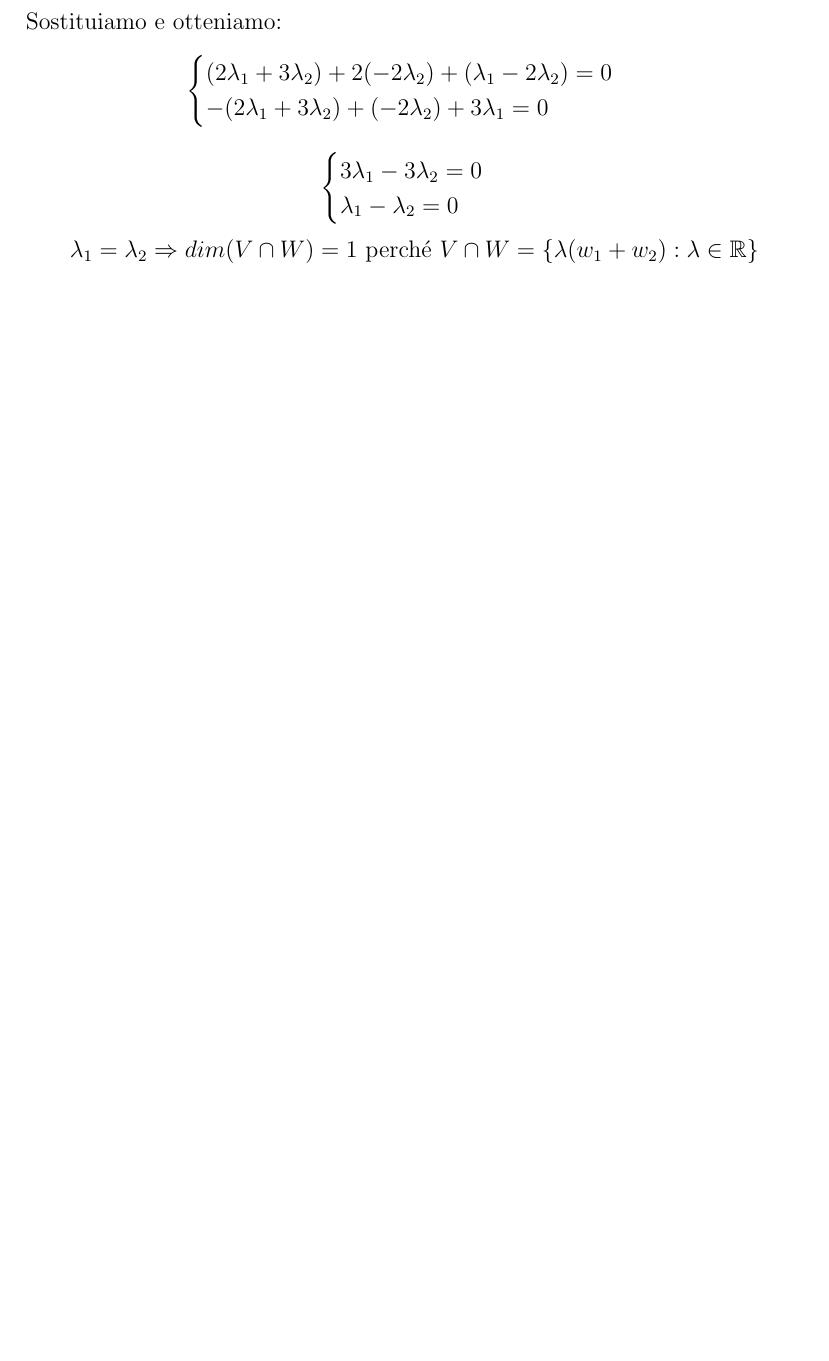
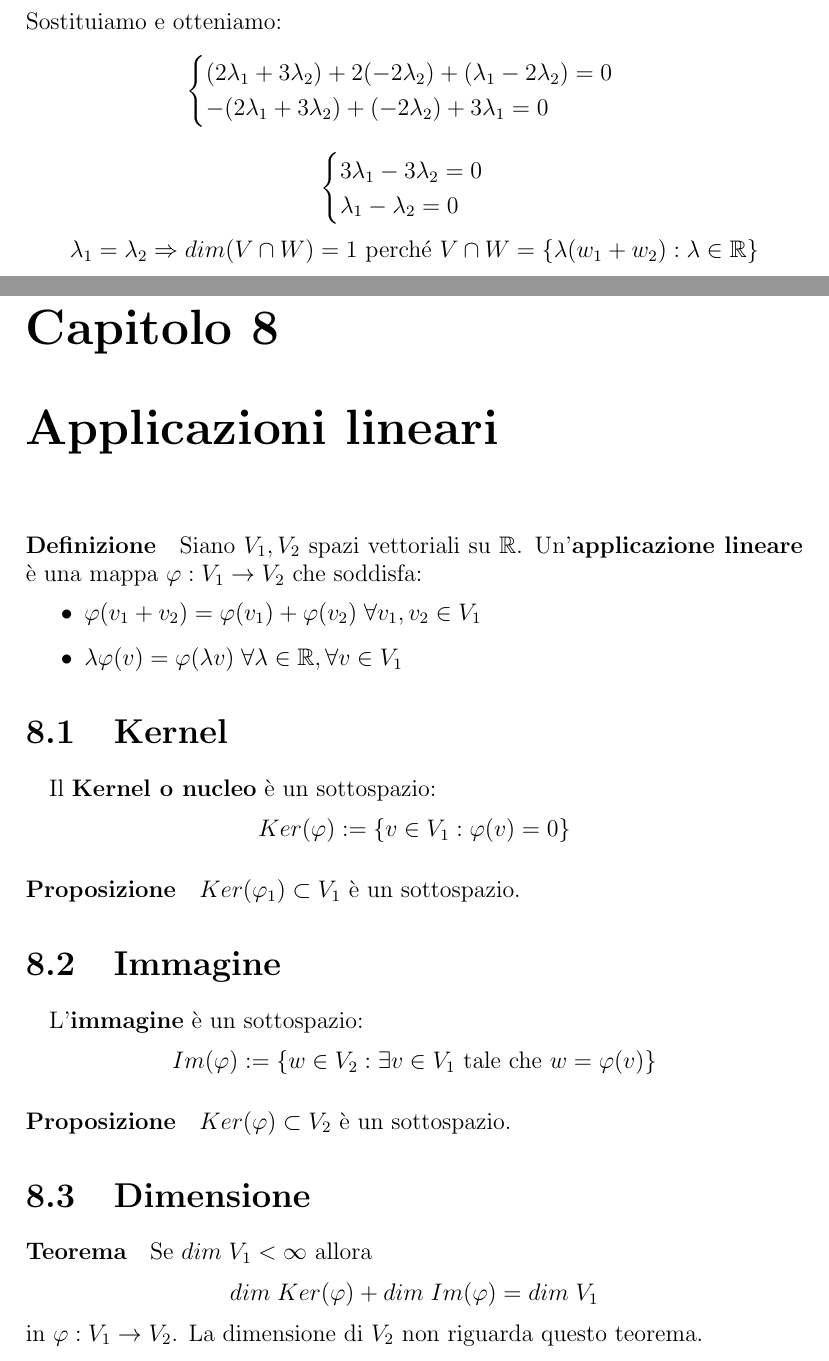
Before and after one commit to stefanopiccoli/MDAL, a LaTeX document (AlgebraLineare.tex): part of page 27 of 27 before the commit and two parts of pages 27 and 28 of 28 after it, the two joined at a grey line, cut so that both start at the same text, the shorter picture padded with empty space. Compiled offline with pdfLaTeX.

Commit message:
Lezione 9

```diff
--- a/AlgebraLineare.tex
+++ b/AlgebraLineare.tex
@@ -1413,4 +1413,22 @@
             \lambda_1=\lambda_2 \Rightarrow dim (V \cap W)=1 \text{ perché } V\cap W=\{\lambda(w_1+w_2):\lambda \in \mathbb{R}\}
             $$
             %-10
+    \chapter{Applicazioni lineari}
+        \paragraph{Definizione}Siano $V_1,V_2$ spazi vettoriali su $\mathbb{R}$. Un'\textbf{applicazione lineare} è una mappa $\varphi: V_1 \rightarrow V_2$ che soddisfa:
+            \begin{itemize}
+                \item $\varphi (v_1+v_2)=\varphi(v_1)+\varphi(v_2) \; \forall v_1,v_2 \in V_1$
+                \item $\lambda \varphi(v)=\varphi(\lambda v) \; \forall \lambda \in \mathbb{R}, \forall v \in V_1$
+            \end{itemize}
+        \section{Kernel}
+            \paragraph{}Il \textbf{Kernel o nucleo} è un sottospazio:
+            $$Ker(\varphi):= \{v \in V_1 : \varphi(v)=0\}$$
+            \paragraph{Proposizione}$Ker(\varphi_1) \subset V_1$ è un sottospazio.
+        \section{Immagine}
+            \paragraph{}L'\textbf{immagine} è un sottospazio:
+            $$Im(\varphi):=\{w \in V_2: \exists v \in V_1 \text{ tale che }w=\varphi(v)\}$$
+            \paragraph{Proposizione}$Ker(\varphi) \subset V_2$ è un sottospazio.
+        \section{Dimensione}
+            \paragraph{Teorema} Se $dim \; V_1<\infty$ allora
+            $$dim \; Ker(\varphi)+dim \; Im(\varphi)=dim \; V_1$$
+            in $\varphi:V_1\rightarrow V_2$. La dimensione di $V_2$ non riguarda questo teorema.
 \end{document}
```
Also changed, not shown: AlgebraLineare.pdf, 5 other files.
